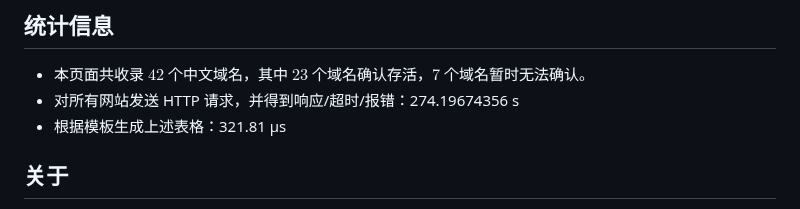
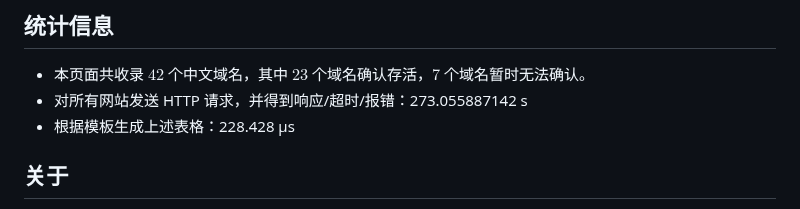
Before and after one commit to PRO-2684/PRO-2684.github.io, a Markdown page: notes/cn_domains.md, the part around one of its changes. Rendered like a GitHub page.

Commit message:
Update `cn_domains.md` (2024-08-25)

```diff
--- a/notes/cn_domains.md
+++ b/notes/cn_domains.md
@@ -67,8 +67,8 @@ description: 此文章收集了部分国内大学的中文域名
 ## 统计信息
 
 - 本页面共收录 $42$ 个中文域名，其中 $23$ 个域名确认存活，$7$ 个域名暂时无法确认。
-- 对所有网站发送 HTTP 请求，并得到响应/超时/报错：274.19674356 s
-- 根据模板生成上述表格：321.81 μs
+- 对所有网站发送 HTTP 请求，并得到响应/超时/报错：273.055887142 s
+- 根据模板生成上述表格：228.428 μs
 
 ## 关于
 
```
Also changed, not shown: other parts of notes/cn_domains.md (+1 -1 lines).
